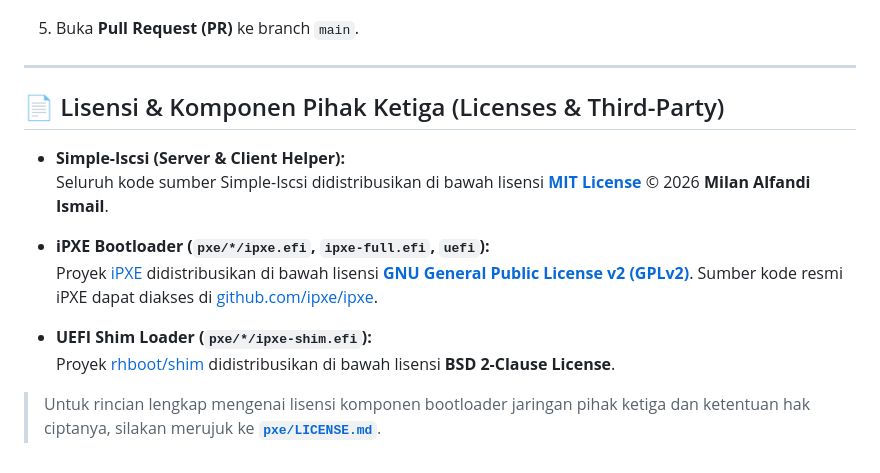
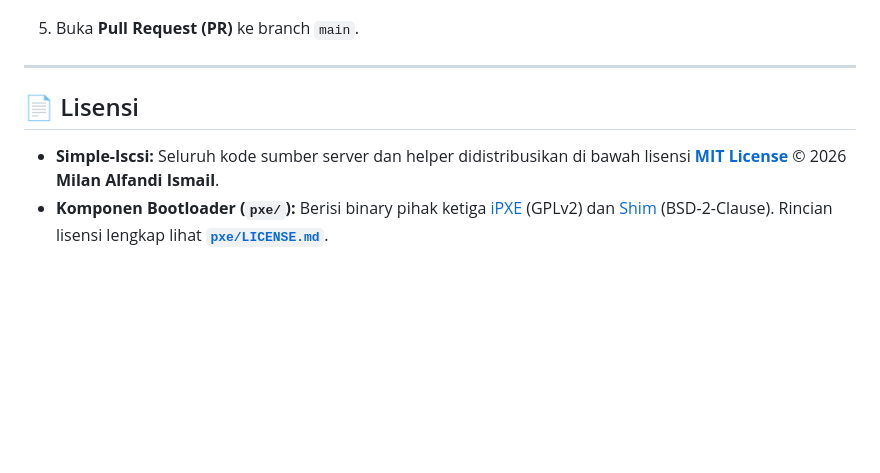
Before and after one commit to milanalfandiismail/Simple-Iscsi, a Markdown page: README.md, the part around the change. Drawn GitHub-style; blank space fills up the shorter version.

Commit message:
docs(readme): simplify license section to mention pxe/ directory directly

```diff
--- a/README.md
+++ b/README.md
@@ -149,15 +149,7 @@ cargo test
 
 ---
 
-## 📄 Lisensi & Komponen Pihak Ketiga (Licenses & Third-Party)
+## 📄 Lisensi
 
-- **Simple-Iscsi (Server & Client Helper):**
-  Seluruh kode sumber Simple-Iscsi didistribusikan di bawah lisensi [**MIT License**](file:///c:/Project%20GIT/Simple-Iscsi/LICENSE) © 2026 **Milan Alfandi Ismail**.
-
-- **iPXE Bootloader (`pxe/*/ipxe.efi`, `ipxe-full.efi`, `uefi`):**
-  Proyek [iPXE](https://ipxe.org/) didistribusikan di bawah lisensi [**GNU General Public License v2 (GPLv2)**](file:///c:/Project%20GIT/Simple-Iscsi/pxe/COPYING.GPLv2). Sumber kode resmi iPXE dapat diakses di [github.com/ipxe/ipxe](https://github.com/ipxe/ipxe).
-
-- **UEFI Shim Loader (`pxe/*/ipxe-shim.efi`):**
-  Proyek [rhboot/shim](https://github.com/rhboot/shim) didistribusikan di bawah lisensi **BSD 2-Clause License**.
-
-> Untuk rincian lengkap mengenai lisensi komponen bootloader jaringan pihak ketiga dan ketentuan hak ciptanya, silakan merujuk ke [**`pxe/LICENSE.md`**](file:///c:/Project%20GIT/Simple-Iscsi/pxe/LICENSE.md).
+- **Simple-Iscsi:** Seluruh kode sumber server dan helper didistribusikan di bawah lisensi [**MIT License**](file:///c:/Project%20GIT/Simple-Iscsi/LICENSE) © 2026 **Milan Alfandi Ismail**.
+- **Komponen Bootloader (`pxe/`):** Berisi binary pihak ketiga [iPXE](https://github.com/ipxe/ipxe) (GPLv2) dan [Shim](https://github.com/rhboot/shim) (BSD-2-Clause). Rincian lisensi lengkap lihat [**`pxe/LICENSE.md`**](file:///c:/Project%20GIT/Simple-Iscsi/pxe/LICENSE.md).
```
